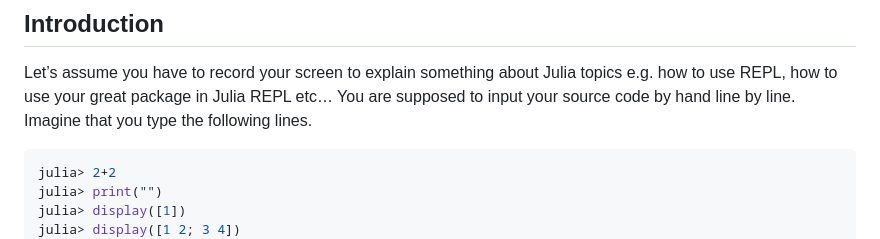
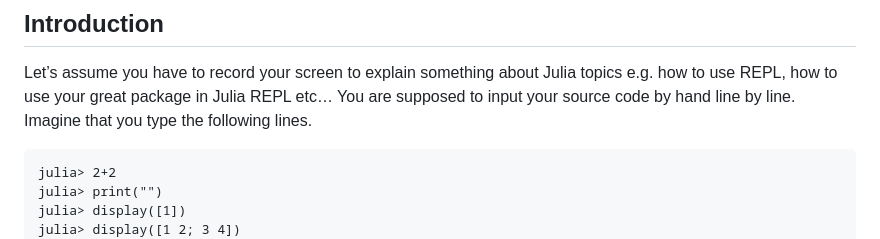
Before and after one commit to AtelierArith/Replay.jl, a Markdown page: docs/src/index.md, the part around the change. GitHub-like rendering.

Commit message:
Update docs/src/index.md
Co-authored-by: Yuto Horikawa <hyrodium@gmail.com>

````diff
--- a/docs/src/index.md
+++ b/docs/src/index.md
@@ -14,7 +14,7 @@ Let’s assume you have to record your screen to explain something about Julia t
 You are supposed to input your source code by hand line by line.
 Imagine that you type the following lines.
 
-```julia
+```julia-repl
 julia> 2+2
 julia> print("")
 julia> display([1])
````
